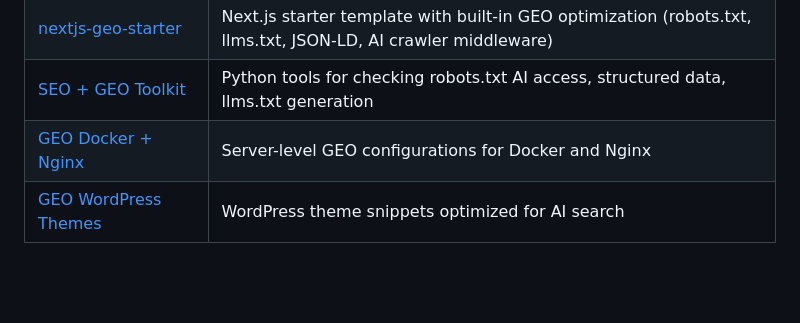
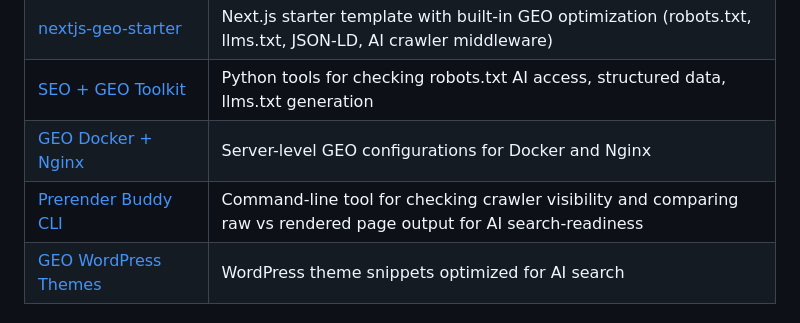
Before and after one commit to henu-wang/awesome-geo, a Markdown page: README.md, the part around the change. Rendered like a GitHub page; blank space fills up the shorter version.

Commit message:
chore: add prerenderbuddy to open source geo list

```diff
--- a/README.md
+++ b/README.md
@@ -70,6 +70,7 @@ Learn more: [What is GEO? A Complete Guide](https://geoscoreai.com/blog/what-is-
 | [nextjs-geo-starter](https://github.com/henu-wang/nextjs-geo-starter) | Next.js starter template with built-in GEO optimization (robots.txt, llms.txt, JSON-LD, AI crawler middleware) |
 | [SEO + GEO Toolkit](https://github.com/henu-wang/seo-geo-toolkit) | Python tools for checking robots.txt AI access, structured data, llms.txt generation |
 | [GEO Docker + Nginx](https://github.com/henu-wang/geo-docker-nginx) | Server-level GEO configurations for Docker and Nginx |
+| [Prerender Buddy CLI](https://github.com/kopachlager/prerenderbuddy-cli) | Command-line tool for checking crawler visibility and comparing raw vs rendered page output for AI search-readiness |
 | [GEO WordPress Themes](https://github.com/henu-wang/geo-wordpress-themes) | WordPress theme snippets optimized for AI search |
 
 ### AI Content & Structured Data Tools
```
